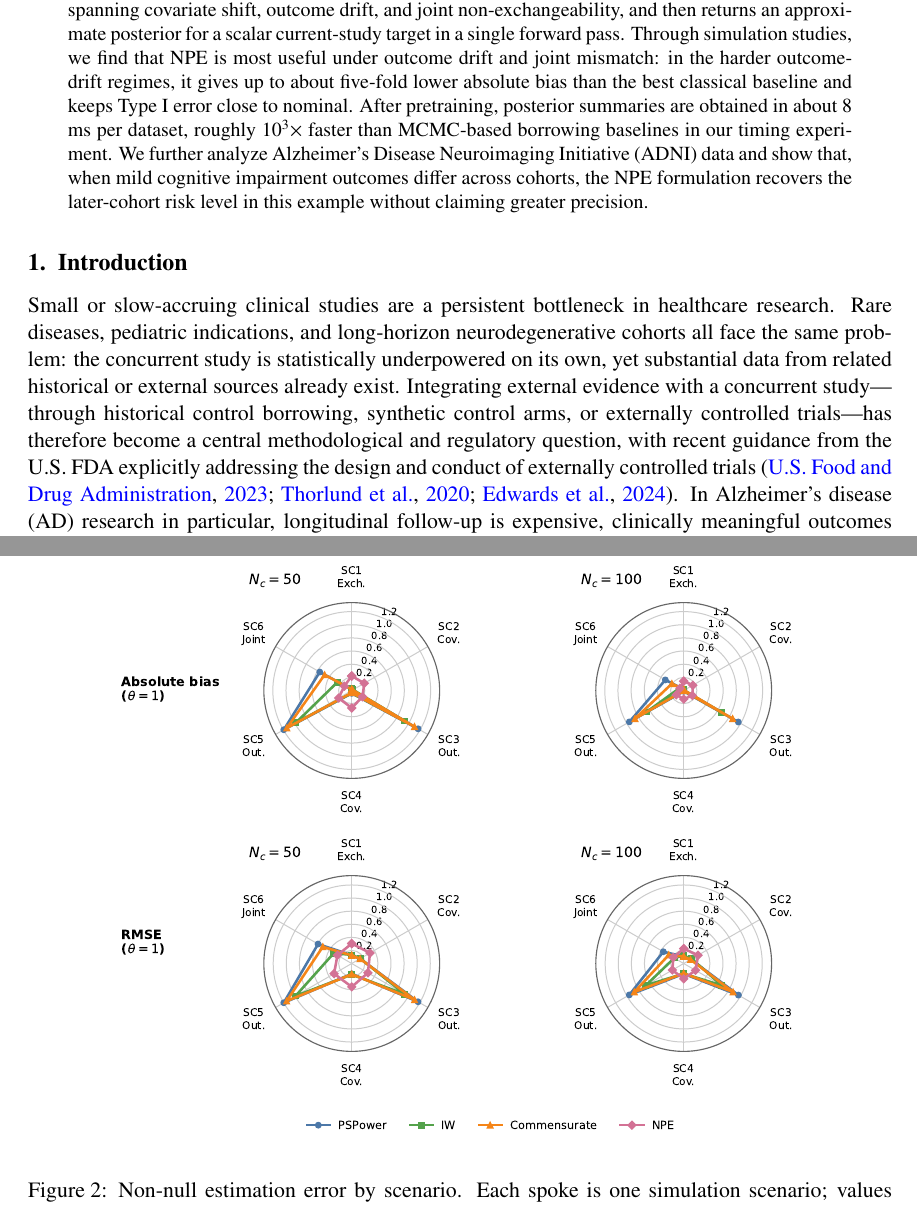
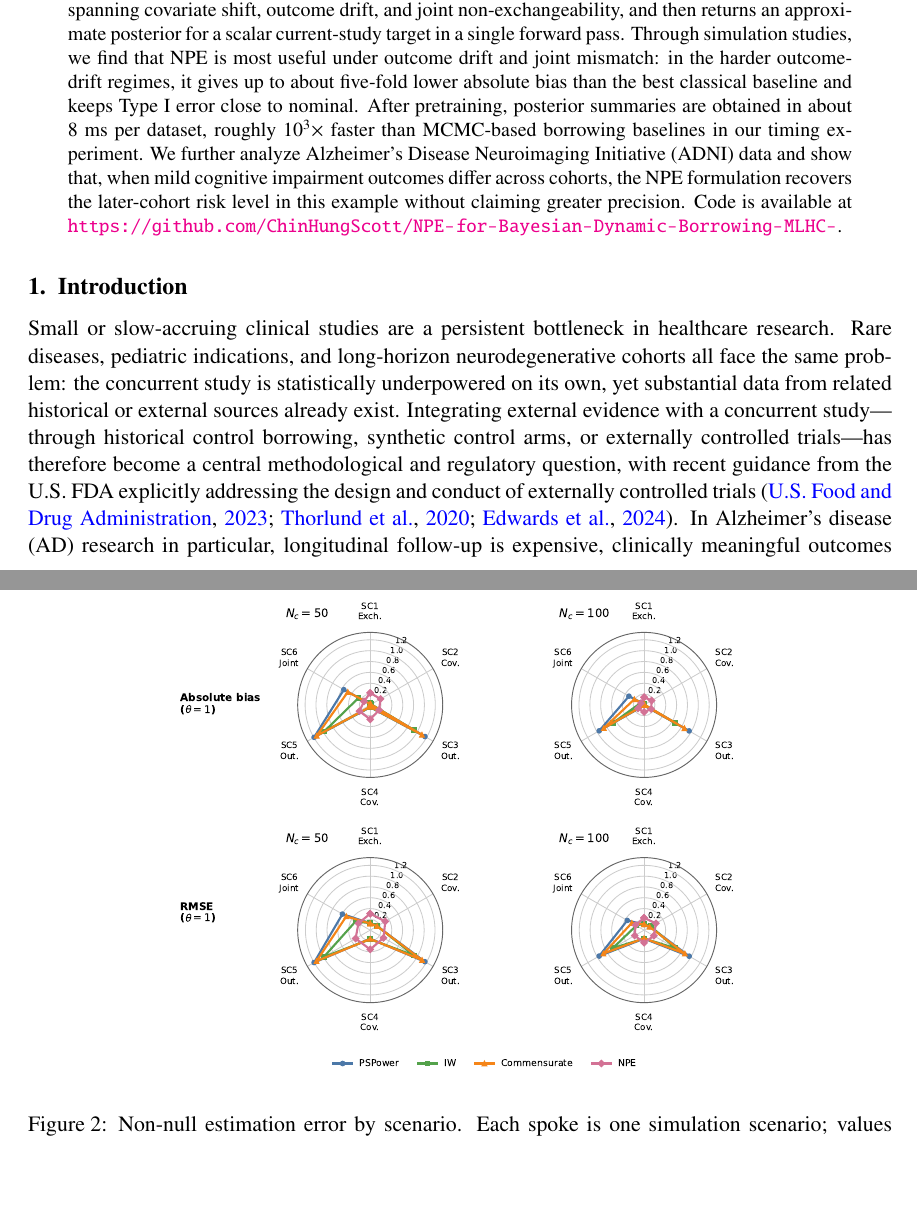
Before and after one commit to ChinHungScott/NPE-for-Bayesian-Dynamic-Borrowing-MLHC-, a LaTeX thesis (main.tex, which reads sections/004simulation.tex): two parts of pages 1 and 12 of 28, joined at a grey line, cut so that both start at the same text, the shorter picture padded with empty space. Compiled offline with pdfLaTeX.

Commit message:
Move code link to abstract and compact Figure 2

```diff
--- a/main.tex
+++ b/main.tex
@@ -75,7 +75,7 @@ A single network is pretrained on simulated current/external dataset
 pairs spanning covariate shift, outcome drift, and joint
 non-exchangeability, and then returns an approximate posterior for a
 scalar current-study target in a single forward pass.
-Through simulation studies, we find that NPE is most useful under outcome drift and joint mismatch: in the harder outcome-drift regimes, it gives up to about five-fold lower absolute bias than the best classical baseline and keeps Type I error close to nominal. After pretraining, posterior summaries are obtained in about 8 ms per dataset, roughly $10^3\times$ faster than MCMC-based borrowing baselines in our timing experiment. We further analyze Alzheimer's Disease Neuroimaging Initiative (ADNI) data and show that, when mild cognitive impairment outcomes differ across cohorts, the NPE formulation recovers the later-cohort risk level in this example without claiming greater precision.
+Through simulation studies, we find that NPE is most useful under outcome drift and joint mismatch: in the harder outcome-drift regimes, it gives up to about five-fold lower absolute bias than the best classical baseline and keeps Type I error close to nominal. After pretraining, posterior summaries are obtained in about 8 ms per dataset, roughly $10^3\times$ faster than MCMC-based borrowing baselines in our timing experiment. We further analyze Alzheimer's Disease Neuroimaging Initiative (ADNI) data and show that, when mild cognitive impairment outcomes differ across cohorts, the NPE formulation recovers the later-cohort risk level in this example without claiming greater precision. Code is available at \url{https://github.com/ChinHungScott/NPE-for-Bayesian-Dynamic-Borrowing-MLHC-}.
 \end{abstract}
 
 \input{sections/001intro}
--- a/sections/004simulation.tex
+++ b/sections/004simulation.tex
@@ -114,9 +114,9 @@ Figure~\ref{fig:sim-nonnull-error} shows the same pattern across all
 scenarios. Absolute bias measures displacement from the target, while RMSE
 also reflects variability across simulation replicates.
 
-\begin{figure}[t]
+\begin{figure}[H]
 \centering
-\includegraphics[width=.80\textwidth]{fig_hex_nonnull_error_metrics.pdf}
+\includegraphics[width=.66\textwidth]{fig_hex_nonnull_error_metrics.pdf}
 \caption{Non-null estimation error by scenario. Each spoke is one
 simulation scenario; values closer to the center indicate smaller error.}
 \label{fig:sim-nonnull-error}
```
Also changed, not shown: sections/001intro.tex (+0 -2 lines).
